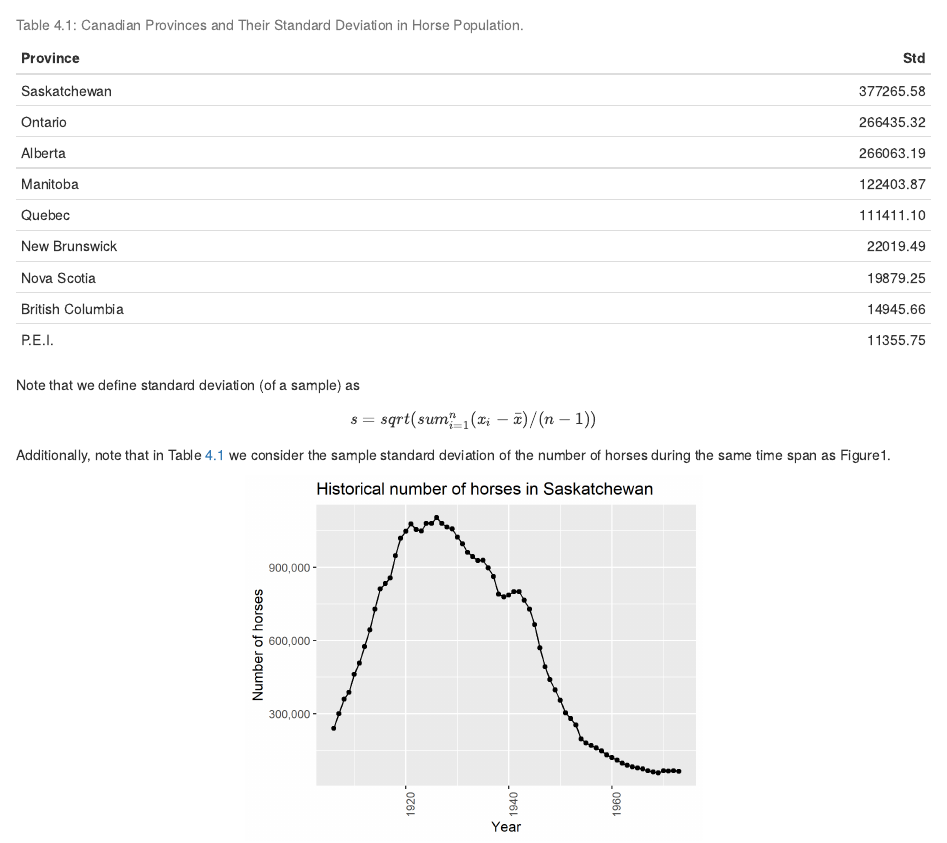
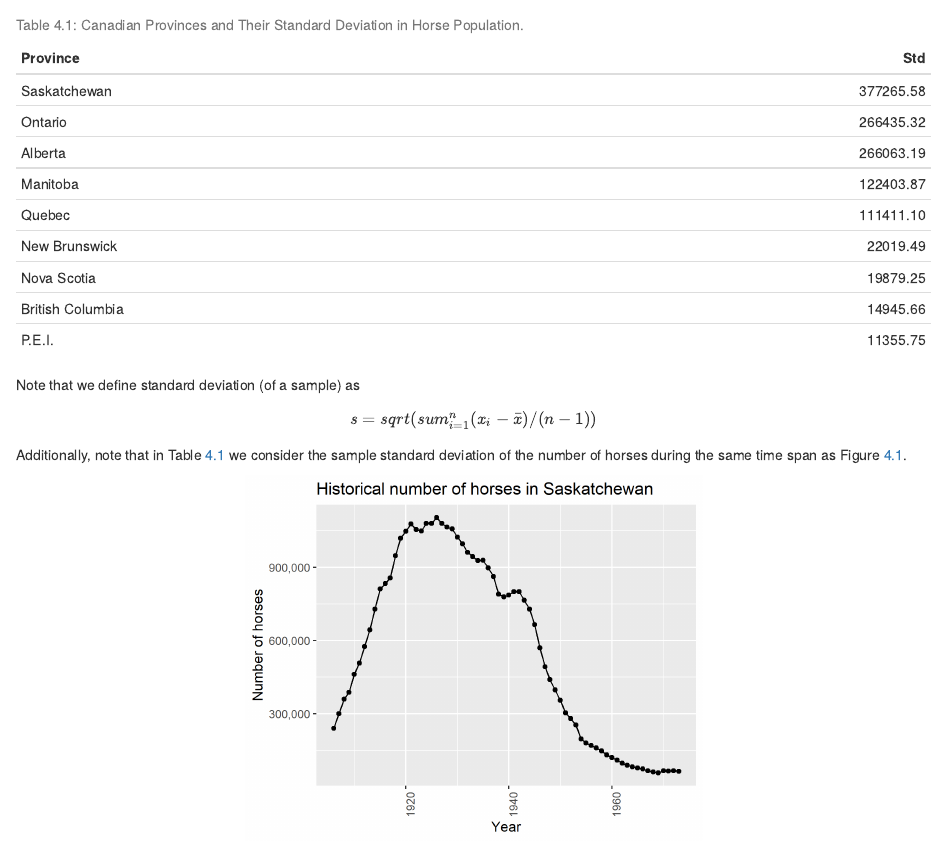
Before and after one commit to lizhe918/DSCI310-A4, an R Markdown document (doc/rmd_example/rmd_example.Rmd): the page in a window 1100 px wide, from 930 px down. The pictures show the output file doc/rmd_example/rmd_example.html that the author committed with the source, opened offline.

Commit message:
Finished A4

````diff
--- a/doc/rmd_example/rmd_example.Rmd
+++ b/doc/rmd_example/rmd_example.Rmd
@@ -52,7 +52,7 @@ Note that we define standard deviation (of a sample) as
 
 $$s = sqrt( sum_{i = 1}^n(x_i - \bar{x}) / (n-1))$$
 
-Additionally, note that in Table \@ref(tab:load-data) we consider the sample standard deviation of the number of horses during the same time span as Figure1.
+Additionally, note that in Table \@ref(tab:load-data) we consider the sample standard deviation of the number of horses during the same time span as Figure \@ref(fig:figure1).
 
 ```{r figure2, out.width="50%", fig.align="center", fig.cap="Horse populations for the province with the largest standard deviation"}
 knitr::include_graphics("../../results/horse_pop_plot_largest_sd.png")
````
Also changed, not shown: doc/rmd_example/rmd_example.html, doc/rmd_example/rmd_example.pdf.
